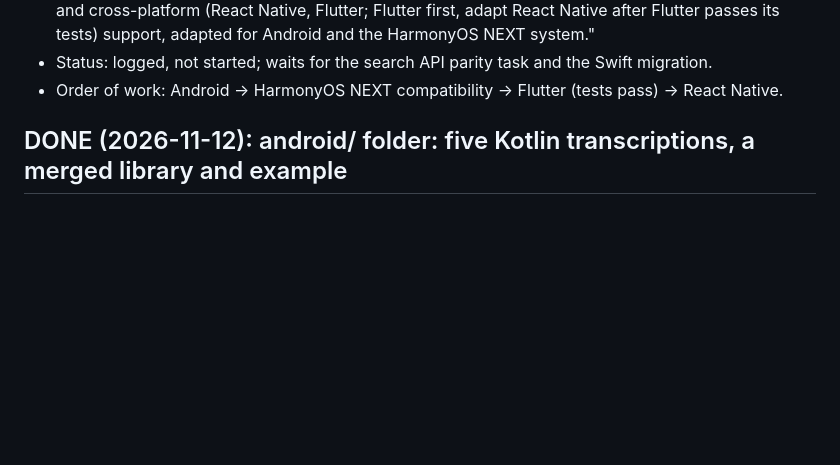
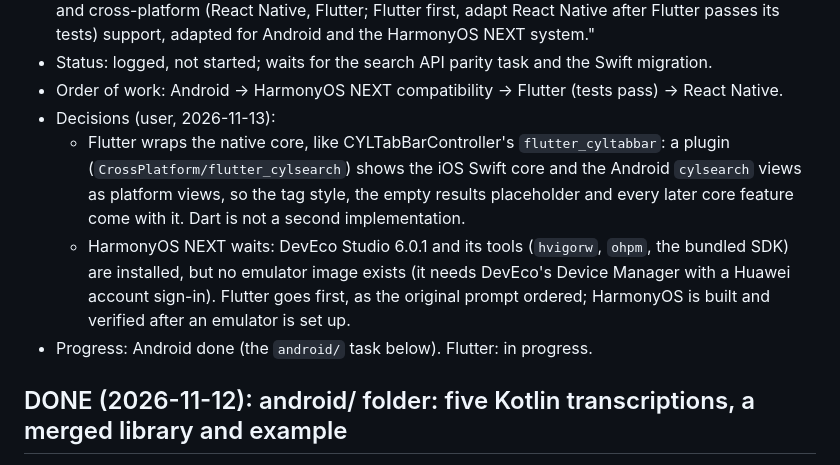
Before and after one commit to ChenYilong/CYLSearchViewController, a Markdown page: docs/android-and-cross-platform.md, the part around the change. Drawn GitHub-style; blank space fills up the shorter version.

Commit message:
docs: 📝 cross-platform TODO: Flutter wraps the native core; HarmonyOS waits for an emulator
By  @ChenYilong <luohanchenyilong@163.com>

Claude-Session: https://claude.ai/code/session_017y7XNzPUTD1qDqdiasqxb1

```diff
--- a/docs/android-and-cross-platform.md
+++ b/docs/android-and-cross-platform.md
@@ -26,6 +26,15 @@ Native) for the CYLSearchViewController components.
   support, adapted for Android and the HarmonyOS NEXT system."
 - Status: logged, not started; waits for the search API parity task and the Swift migration.
 - Order of work: Android → HarmonyOS NEXT compatibility → Flutter (tests pass) → React Native.
+- Decisions (user, 2026-11-13):
+  - Flutter wraps the native core, like CYLTabBarController's `flutter_cyltabbar`: a plugin
+    (`CrossPlatform/flutter_cylsearch`) shows the iOS Swift core and the Android `cylsearch` views as platform views,
+    so the tag style, the empty results placeholder and every later core feature come with it. Dart is not a second
+    implementation.
+  - HarmonyOS NEXT waits: DevEco Studio 6.0.1 and its tools (`hvigorw`, `ohpm`, the bundled SDK) are installed, but
+    no emulator image exists (it needs DevEco's Device Manager with a Huawei account sign-in). Flutter goes first, as
+    the original prompt ordered; HarmonyOS is built and verified after an emulator is set up.
+- Progress: Android done (the `android/` task below). Flutter: in progress.
 
 ## DONE (2026-11-12): android/ folder: five Kotlin transcriptions, a merged library and example
 
```
